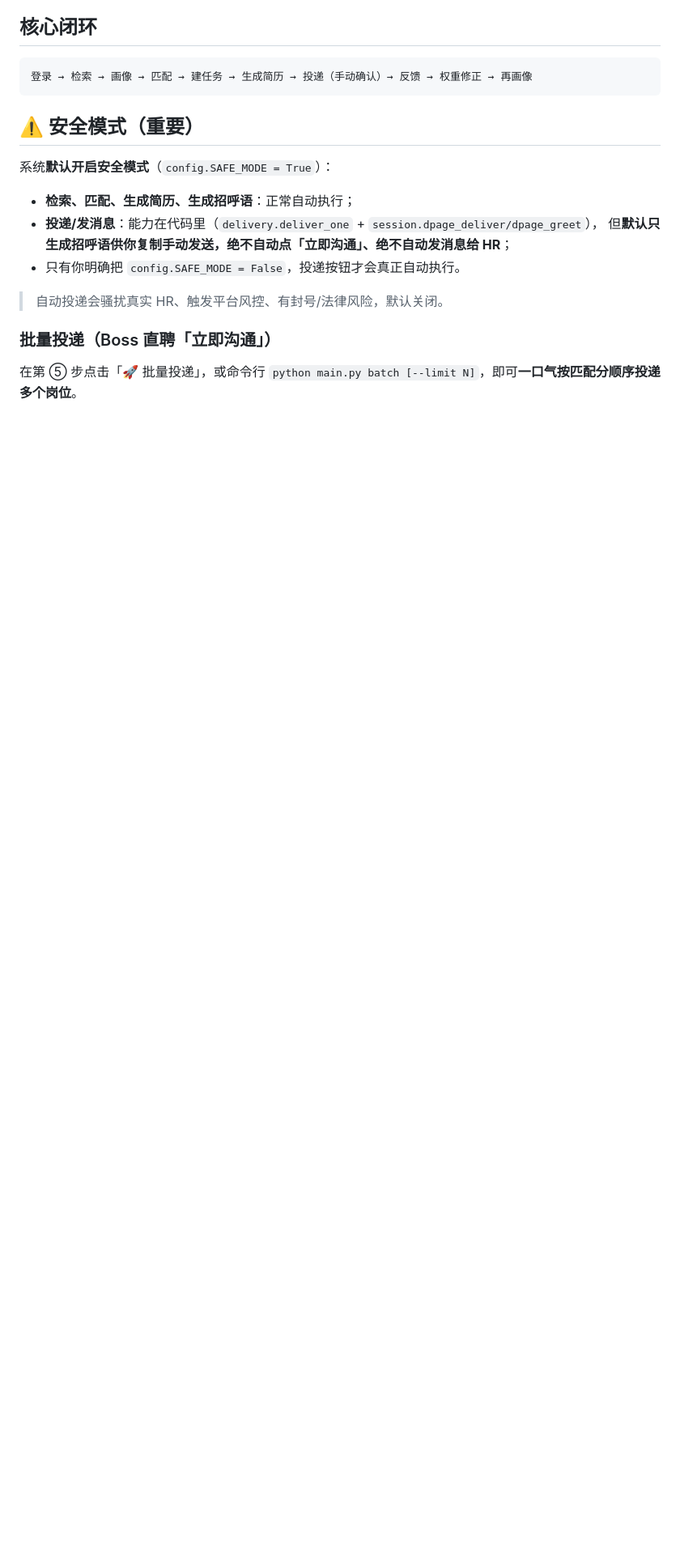
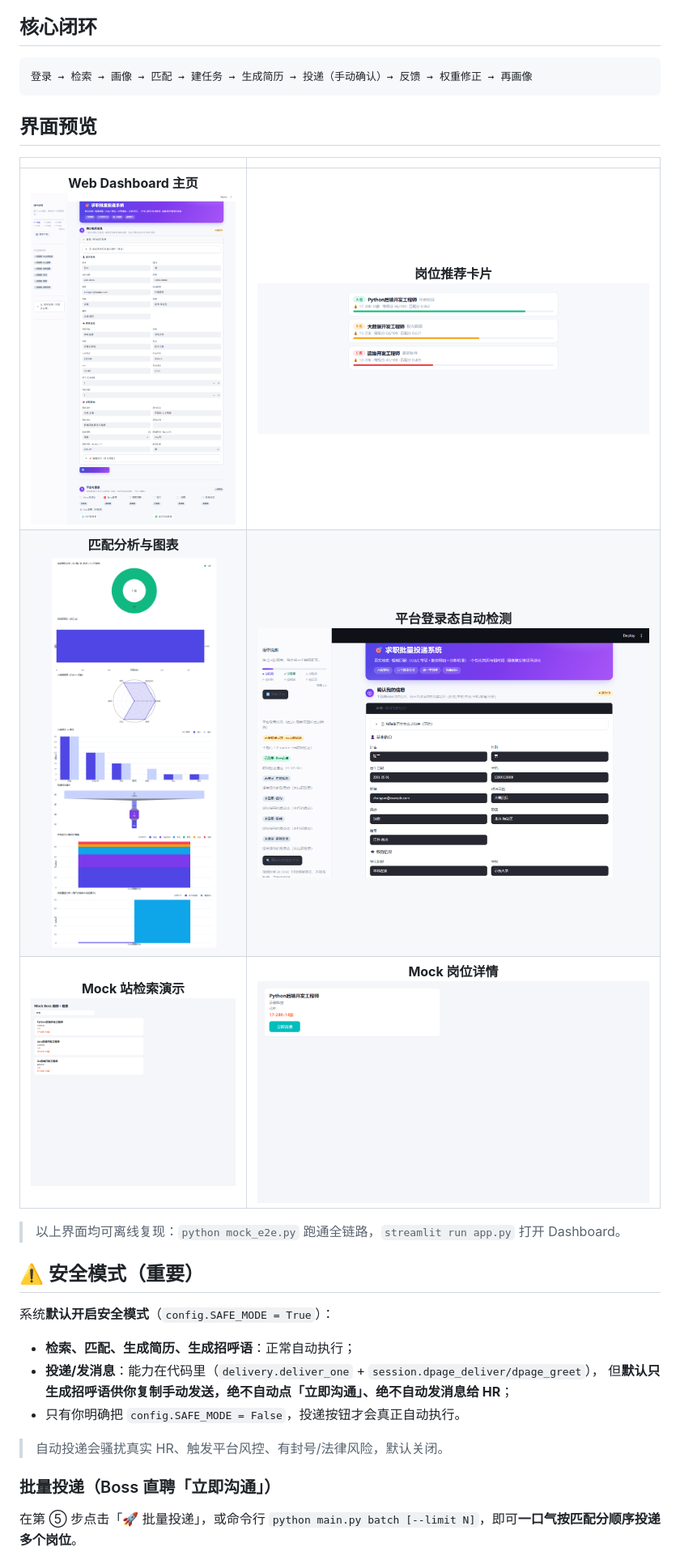
Before and after one commit to HnoNoe/job-delivery-system, a Markdown page: README.md, the part around the change. Shown at 81% size. Rendered like a GitHub page; blank space fills up the shorter version.

Commit message:
docs: README 增加界面预览区（Dashboard/卡片/图表/登录态/Mock 演示）

````diff
--- a/README.md
+++ b/README.md
@@ -8,6 +8,16 @@
 ```
 登录 → 检索 → 画像 → 匹配 → 建任务 → 生成简历 → 投递（手动确认）→ 反馈 → 权重修正 → 再画像
 ```
+
+## 界面预览
+
+| | |
+|:---:|:---:|
+| **Web Dashboard 主页**<br/>![主页](preview_landing.png) | **岗位推荐卡片**<br/>![推荐卡片](preview_cards.png) |
+| **匹配分析与图表**<br/>![图表](preview_charts.png) | **平台登录态自动检测**<br/>![登录态检测](docs/login-status.png) |
+| **Mock 站检索演示**<br/>![Mock 检索](preview_mock_search.png) | **Mock 岗位详情**<br/>![Mock 详情](preview_mock_detail.png) |
+
+> 以上界面均可离线复现：`python mock_e2e.py` 跑通全链路，`streamlit run app.py` 打开 Dashboard。
 
 ## ⚠️ 安全模式（重要）
 
````
